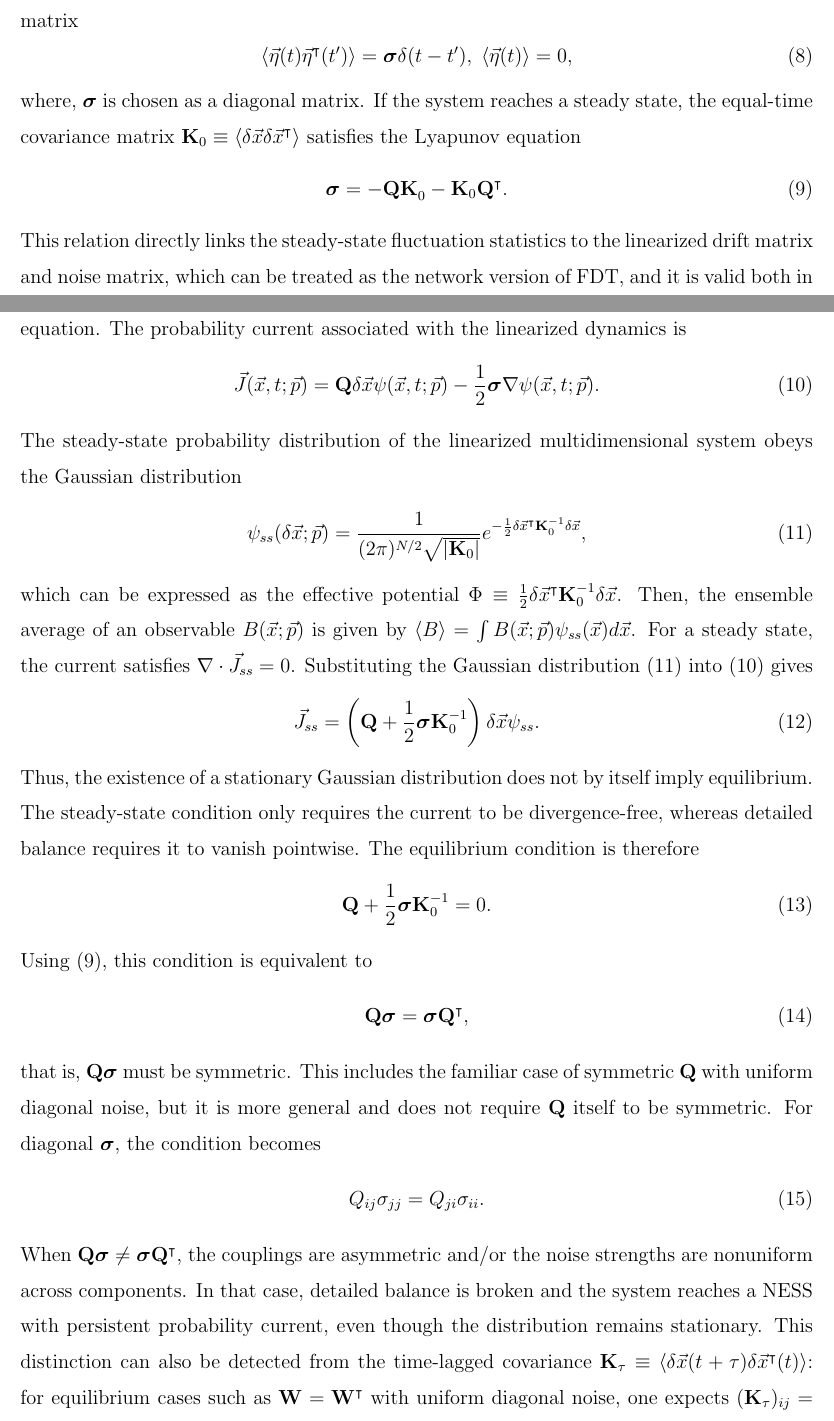
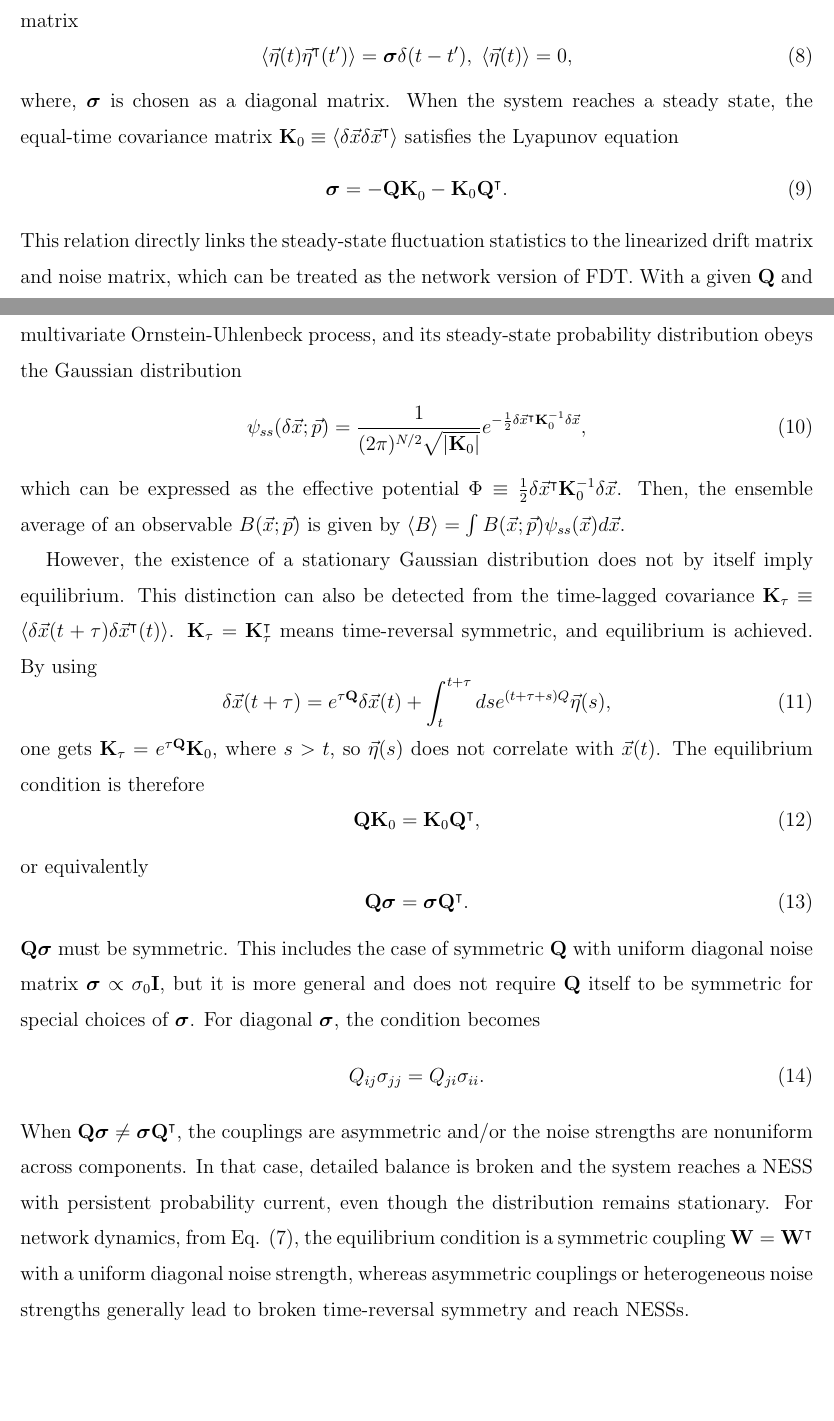
Before and after one commit to paramecium0630/Linear_Response, a LaTeX paper (main.tex, which reads Section/Network_model.tex): two parts of pages 5 and 6 of 55, joined at a grey line, cut so that both start at the same text, the shorter picture padded with empty space. Compiled offline with pdfLaTeX.

Commit message:
Network model revised

```diff
--- a/Section/Network_model.tex
+++ b/Section/Network_model.tex
@@ -35,36 +36,31 @@ We assume that the fixed point $\vec{X}$ is linearly stable, such that all eigen
 \begin{equation}
     \langle \vec{\eta}(t) \vec{\eta}^\intercal(t') \rangle = \boldsymbol{\sigma} \delta (t-t'),\;\langle \vec{\eta}(t) \rangle = 0,
 \end{equation}
-where, $\boldsymbol{\sigma}$ is chosen as a diagonal matrix. If the system reaches a steady state, the equal-time covariance matrix ${\bf K}_0 \equiv \langle \delta \vec{x} \delta \vec{x}^\intercal \rangle$ satisfies the Lyapunov equation
+where, $\boldsymbol{\sigma}$ is chosen as a diagonal matrix. When the system reaches a steady state, the equal-time covariance matrix ${\bf K}_0 \equiv \langle \delta \vec{x} \delta \vec{x}^\intercal \rangle$ satisfies the Lyapunov equation
 \begin{equation}
     \boldsymbol{\sigma} = -\mathbf{Q K}_0 - \mathbf{K}_0 \mathbf{Q}^\intercal.
     \label{Lyapunov_eq}
 \end{equation}
-This relation directly links the steady-state fluctuation statistics to the linearized drift matrix and noise matrix, which can be treated as the network version of FDT, and it is valid both in and out of equilibrium. With a given $\mathbf{Q}$ and $\boldsymbol{\sigma}$, $\mathbf{K}_0$ can be obtained by solving the Lyapunov equation. The probability current associated with the linearized dynamics is
-\begin{equation}
-    \vec{J}(\vec{x},t; \vec{p}) = \mathbf{Q} \delta \vec{x} \psi(\vec{x},t;\vec{p}) - \frac{1}{2}\boldsymbol{\sigma} \nabla \psi(\vec{x},t; \vec{p}).
-    \label{probability_current}
-\end{equation} The steady-state probability distribution of the linearized multidimensional system obeys the Gaussian distribution
+This relation directly links the steady-state fluctuation statistics to the linearized drift matrix and noise matrix, which can be treated as the network version of FDT. With a given $\mathbf{Q}$ and $\boldsymbol{\sigma}$, $\mathbf{K}_0$ can be obtained by solving the Lyapunov equation. The dynamics is also known as a multivariate Ornstein-Uhlenbeck process, and its steady-state probability distribution obeys the Gaussian distribution
 \begin{equation}
     \psi_{ss}(\delta \vec{x}; \vec{p}) = \frac{1}{(2\pi)^{N/2}\sqrt{|{\bf K}_0|}} e^{-\frac{1}{2} \delta \vec{x}^\intercal {\bf K}^{-1}_0 \delta \vec{x}},
     \label{steady-state prob}
 \end{equation}
-which can be expressed as the effective potential $\Phi \equiv \frac{1}{2} \delta \vec{x}^\intercal {\bf K}^{-1}_0 \delta \vec{x}$. Then, the ensemble average of an observable $B(\vec{x}; \vec{p})$ is given by $\langle B \rangle = \int B(\vec{x}; \vec{p}) \psi_{ss}(\vec{x}) d\vec{x}$.
-For a steady state, the current satisfies $\nabla \cdot \vec{J}_{ss} = 0$. Substituting the Gaussian distribution (\ref{steady-state prob}) into (\ref{probability_current}) gives
+which can be expressed as the effective potential $\Phi \equiv \frac{1}{2} \delta \vec{x}^\intercal {\bf K}^{-1}_0 \delta \vec{x}$. Then, the ensemble average of an observable $B(\vec{x}; \vec{p})$ is given by $\langle B \rangle = \int B(\vec{x}; \vec{p}) \psi_{ss}(\vec{x}) d\vec{x}$.\par
+However, the existence of a stationary Gaussian distribution does not by itself imply equilibrium. This distinction can also be detected from the time-lagged covariance $\mathbf{K}_{\tau} \equiv \langle \delta \vec{x}(t+\tau) \delta \vec{x}^\intercal(t) \rangle$. $\mathbf{K}_\tau = \mathbf{K}^{\intercal}_\tau$ means time-reversal symmetric, and equilibrium is achieved. By using
 \begin{equation}
-    \vec{J}_{ss} = \left( \mathbf{Q} + \frac{1}{2}\boldsymbol{\sigma} \mathbf{K}_0^{-1} \right) \delta \vec{x} \psi_{ss}.
+    \delta \vec{x}(t+\tau) = e^{\tau \mathbf{Q}} \delta \vec{x}(t) + \int_t^{t+\tau} ds e^{(t+\tau+s)Q} \vec{\eta}(s),
 \end{equation}
-Thus, the existence of a stationary Gaussian distribution does not by itself imply equilibrium. The steady-state condition only requires the current to be divergence-free, whereas detailed balance requires it to vanish pointwise. The equilibrium condition is therefore
+one gets $\mathbf{K}_\tau = e^{\tau \mathbf{Q}}\mathbf{K}_0$, where $s > t$, so $\vec{\eta}(s)$ does not correlate with $\vec{x}(t)$. The equilibrium condition is therefore
 \begin{equation}
-    \mathbf{Q} + \frac{1}{2} \boldsymbol{\sigma} \mathbf{K}_0^{-1} = 0.
+    \mathbf{Q}\mathbf{K}_0 = \mathbf{K}_0\mathbf{Q}^\intercal,
 \end{equation}
-Using (\ref{Lyapunov_eq}), this condition is equivalent to
+or equivalently
 \begin{equation}
-    \mathbf{Q}\boldsymbol{\sigma} = \boldsymbol{\sigma}\mathbf{Q}^\intercal,
+    \mathbf{Q}\boldsymbol{\sigma} = \boldsymbol{\sigma}\mathbf{Q}^\intercal.
 \end{equation}
-that is, $\mathbf{Q}\boldsymbol{\sigma}$ must be symmetric. This includes the familiar case of symmetric $\mathbf{Q}$ with uniform diagonal noise, but it is more general and does not require $\mathbf{Q}$ itself to be symmetric. For diagonal $\boldsymbol{\sigma}$, the condition becomes
+$\mathbf{Q}\boldsymbol{\sigma}$ must be symmetric. This includes the case of symmetric $\mathbf{Q}$ with uniform diagonal noise matrix $\boldsymbol{\sigma}\propto \sigma_0 \mathbf{I}$, but it is more general and does not require $\mathbf{Q}$ itself to be symmetric for special choices of $\boldsymbol{\sigma}$. For diagonal $\boldsymbol{\sigma}$, the condition becomes
 \begin{equation}
     Q_{ij} \sigma_{jj} = Q_{ji} \sigma_{ii}.
 \end{equation}
-When $\mathbf{Q}\boldsymbol{\sigma} \neq \boldsymbol{\sigma}\mathbf{Q}^\intercal$, the couplings are asymmetric and/or the noise strengths are nonuniform across components. In that case, detailed balance is broken and the system reaches a NESS with persistent probability current, even though the distribution remains stationary. This distinction can also be detected from the time-lagged covariance $\mathbf{K}_{\tau} \equiv \langle \delta \vec{x}(t+\tau) \delta \vec{x}^\intercal(t) \rangle$: for equilibrium cases such as $\mathbf{W}=\mathbf{W}^\intercal$ with uniform diagonal noise, one expects $(\mathbf{K}_{\tau})_{ij}=(\mathbf{K}_{\tau})_{ji}$, whereas asymmetric couplings or heterogeneous noise strengths generally lead to $(\mathbf{K}_{\tau})_{ij}\neq(\mathbf{K}_{\tau})_{ji}$, reflecting broken time-reversal symmetry. It may also be viewed as a network generalization of Brownian-ratchet-like dynamics \cite{10.1143/PTPS.130.17}, where asymmetric couplings and heterogeneous fluctuations can generate directed nonequilibrium responses even in the absence of detailed balance.
-% In the examples studied below, we mainly use the linear intrinsic dynamics $f_i = r_i(1-x_i)$ and the Logistic one $f_i = r_i x_i(1-x_i)$, together with the coupling function $h(x_i,x_j) = x_j-x_i$, for which the nodes tend to synchronize.
+When $\mathbf{Q}\boldsymbol{\sigma} \neq \boldsymbol{\sigma}\mathbf{Q}^\intercal$, the couplings are asymmetric and/or the noise strengths are nonuniform across components. In that case, detailed balance is broken and the system reaches a NESS with persistent probability current, even though the distribution remains stationary. For network dynamics, from Eq. (\ref{Qij_definition}), the equilibrium condition is a symmetric coupling $\mathbf{W}=\mathbf{W}^\intercal$ with a uniform diagonal noise strength, whereas asymmetric couplings or heterogeneous noise strengths generally lead to broken time-reversal symmetry and reach NESSs.
```
Also changed, not shown: Section/Network_model.tex (3 more changed lines).
